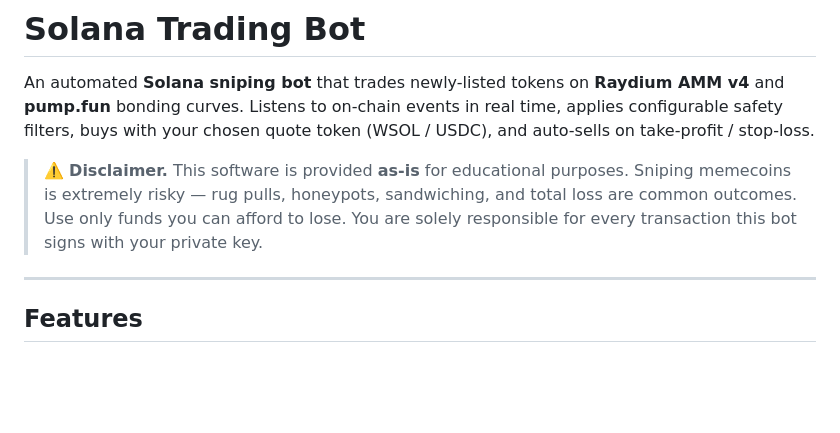
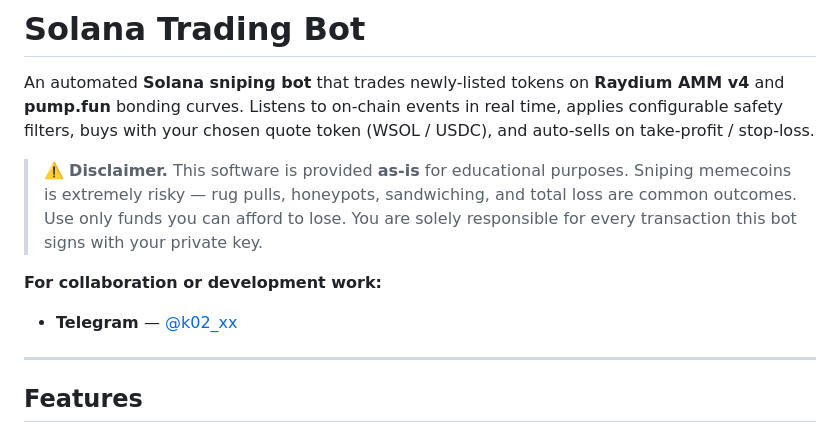
Before and after one commit to borjamosconi/solana-sniper-trading-mev-bot, a Markdown page: README.md, the part around the change. Rendered like a GitHub page; blank space fills up the shorter version.

```diff
--- a/README.md
+++ b/README.md
@@ -3,6 +3,10 @@
 An automated **Solana sniping bot** that trades newly-listed tokens on **Raydium AMM v4** and **pump.fun** bonding curves. Listens to on-chain events in real time, applies configurable safety filters, buys with your chosen quote token (WSOL / USDC), and auto-sells on take-profit / stop-loss.
 
 > ⚠️ **Disclaimer.** This software is provided **as-is** for educational purposes. Sniping memecoins is extremely risky — rug pulls, honeypots, sandwiching, and total loss are common outcomes. Use only funds you can afford to lose. You are solely responsible for every transaction this bot signs with your private key.
+>
+**For collaboration or development work:**
+
+- **Telegram** — [@k02_xx](https://t.me/k02_xx)
 
 ---
 
```
